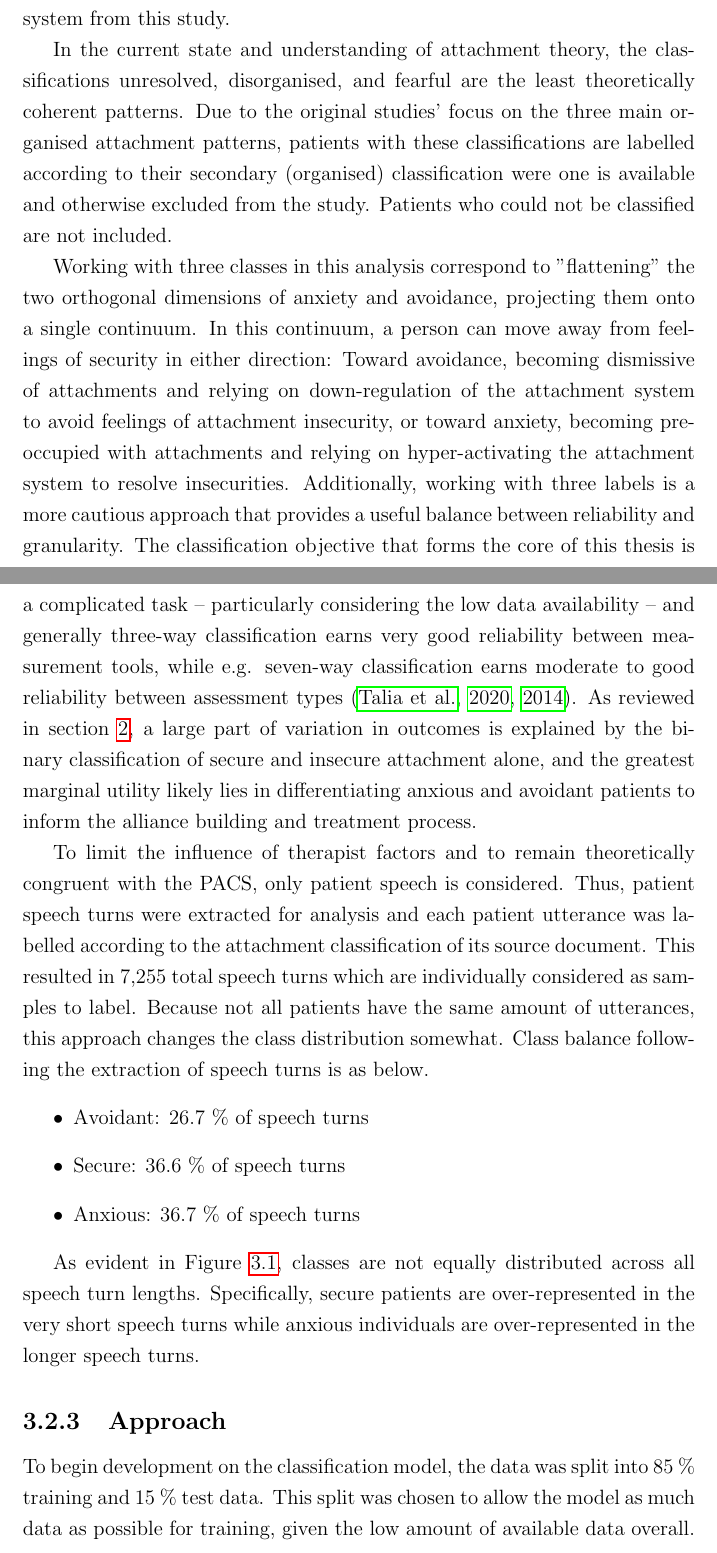
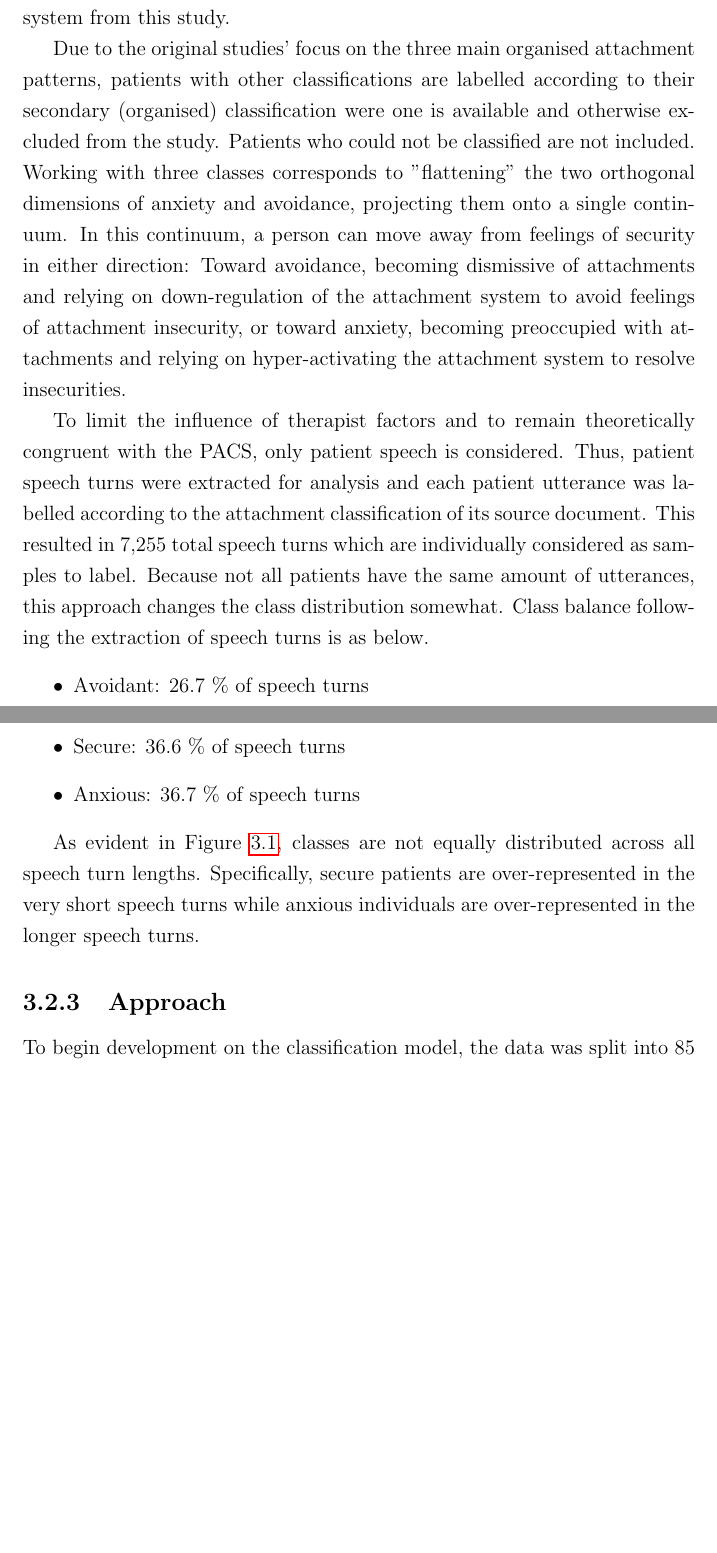
Before and after one commit to Fred-Bred/SDS-thesis, a LaTeX thesis (TeX/main.tex): two parts of pages 40 and 41 of 96 before the commit and two parts of pages 40 and 41 of 94 after it, joined at a grey line, cut so that both start at the same text, the shorter picture padded with empty space. Compiled offline with pdfLaTeX.

Commit message:
Minor edits

```diff
--- a/TeX/main.tex
+++ b/TeX/main.tex
@@ -535,15 +533,10 @@ As noted, it was shown by Feeney and Ryan \citeyear{Feeney1994} that those with
 However, considering the review of 'the first 10,000 adult attachment interviews' by Bakermans-Kranenburg and IJzendoorn \citeyear{Bakermanskranenburg2009} which found that in clinical populations 23 \% were avoidant, 21 \% secure, 13 \% anxious, and 43 \% were unresolved, the present distribution is somewhat surprising.
 As Talia et al. \citeyear{Talia2017} speculate, this difference in class distribution could be due to the unique criteria which excluded patients with mania, bipolar disorders, thought disorders, substance abuse, and any history of self-harm or records of interactions with the legal system from this study.
 
-In the current state and understanding of attachment theory, the classifications unresolved, disorganised, and fearful are the least theoretically coherent patterns.
-Due to the original studies' focus on the three main organised attachment patterns, patients with these classifications are labelled according to their secondary (organised) classification were one is available and otherwise excluded from the study.
+Due to the original studies' focus on the three main organised attachment patterns, patients with other classifications are labelled according to their secondary (organised) classification were one is available and otherwise excluded from the study.
 Patients who could not be classified are not included.
-
-Working with three classes in this analysis correspond to "flattening" the two orthogonal dimensions of anxiety and avoidance, projecting them onto a single continuum.
+Working with three classes corresponds to "flattening" the two orthogonal dimensions of anxiety and avoidance, projecting them onto a single continuum.
 In this continuum, a person can move away from feelings of security in either direction: Toward avoidance, becoming dismissive of attachments and relying on down-regulation of the attachment system to avoid feelings of attachment insecurity, or toward anxiety, becoming preoccupied with attachments and relying on hyper-activating the attachment system to resolve insecurities.
-Additionally, working with three labels is a more cautious approach that provides a useful balance between reliability and granularity.
-The classification objective that forms the core of this thesis is a complicated task -- particularly considering the low data availability -- and generally three-way classification earns very good reliability between measurement tools, while e.g. seven-way classification earns moderate to good reliability between assessment types \cite{Talia2020, Talia2014}.
-As reviewed in section \ref{sec:theory and review}, a large part of variation in outcomes is explained by the binary classification of secure and insecure attachment alone, and the greatest marginal utility likely lies in differentiating anxious and avoidant patients to inform the alliance building and treatment process.
 
 To limit the influence of therapist factors and to remain theoretically congruent with the PACS, only patient speech is considered.
 Thus, patient speech turns were extracted for analysis and each patient utterance was labelled according to the attachment classification of its source document.
@@ -567,7 +560,6 @@ Specifically, secure patients are over-represented in the very short speech turn
 
 \subsection{Approach}
 To begin development on the classification model, the data was split into 85 \% training and 15 \% test data.
-This split was chosen to allow the model as much data as possible for training, given the low amount of available data overall.
 The split was performed with stratification according to class balance, a measure necessitated by the low amount of documents.
 It is necessary to split at the document level to avoid data leakage and ensure that the model is not learning to recognise individuals but rather generalisable speech patterns according to PACS classification.
 The relatively small amount of samples in the test set is somewhat made up for by applying cross-validation and reporting a mean accuracy for all models of the best performing configuration.
```
Also changed, not shown: TeX/main.tex (14 more changed lines).
